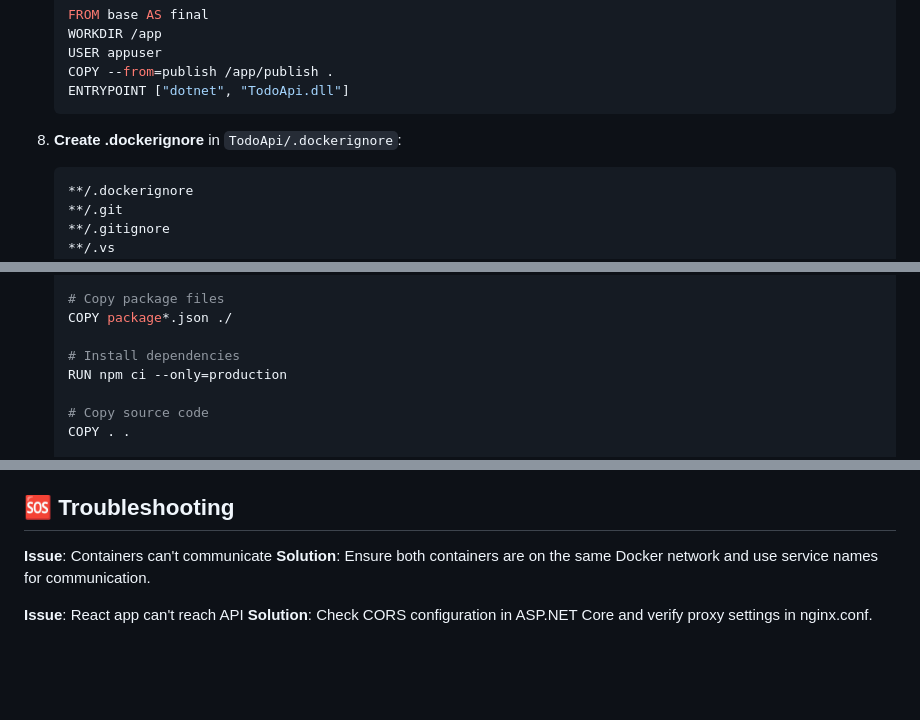
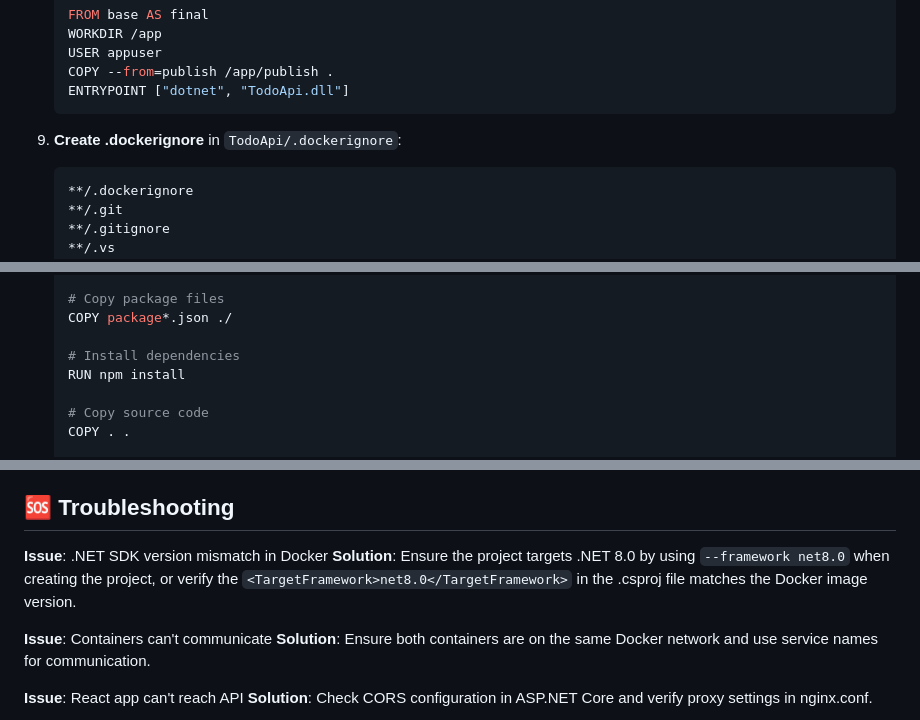
Before and after one commit to gmanatwk/aspnet-core-training, a Markdown page: Module02-ASP.NET-Core-with-React/Exercises/Exercise04-Docker-Integration.md, 3 parts joined by grey strips. Rendered like a GitHub page; blank space fills up the shorter version.

````diff
--- a/Module02-ASP.NET-Core-with-React/Exercises/Exercise04-Docker-Integration.md
+++ b/Module02-ASP.NET-Core-with-React/Exercises/Exercise04-Docker-Integration.md
@@ -181,7 +186,7 @@ Learn how to containerize React and ASP.NET Core applications using Docker, crea
    ENTRYPOINT ["dotnet", "TodoApi.dll"]
    ```
 
-8. **Create .dockerignore** in `TodoApi/.dockerignore`:
+9. **Create .dockerignore** in `TodoApi/.dockerignore`:
    ```
    **/.dockerignore
    **/.git
@@ -466,7 +471,7 @@ Learn how to containerize React and ASP.NET Core applications using Docker, crea
    COPY package*.json ./
 
    # Install dependencies
-   RUN npm ci --only=production
+   RUN npm install
 
    # Copy source code
    COPY . .
@@ -788,6 +793,9 @@ Learn how to containerize React and ASP.NET Core applications using Docker, crea
 
 ## 🆘 Troubleshooting
 
+**Issue**: .NET SDK version mismatch in Docker
+**Solution**: Ensure the project targets .NET 8.0 by using `--framework net8.0` when creating the project, or verify the `<TargetFramework>net8.0</TargetFramework>` in the .csproj file matches the Docker image version.
+
 **Issue**: Containers can't communicate
 **Solution**: Ensure both containers are on the same Docker network and use service names for communication.
 
````
Also changed, not shown: other parts of Module02-ASP.NET-Core-with-React/Exercises/Exercise04-Docker-Integration.md (+10 -5 lines).
